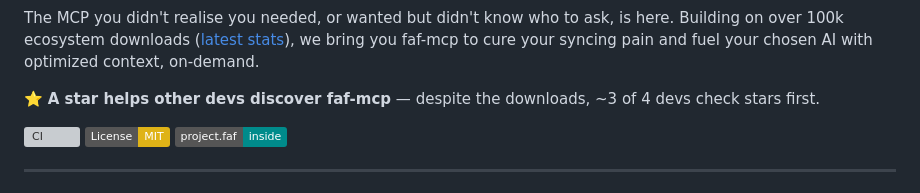
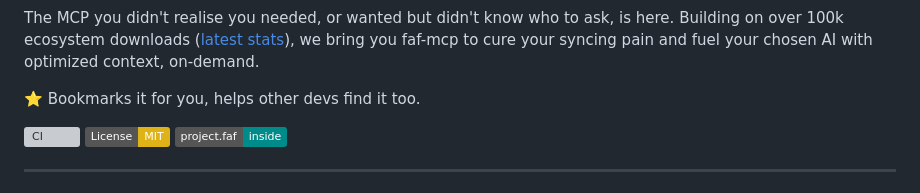
Before and after one commit to Wolfe-Jam/faf-mcp, a Markdown page: README.md, the part around the change. GitHub-like rendering; badges without logos; grey boxes are pictures that could not be loaded.

Commit message:
docs: standardize star-ask line

```diff
--- a/README.md
+++ b/README.md
@@ -18,7 +18,7 @@
 
 The MCP you didn't realise you needed, or wanted but didn't know who to ask, is here. Building on over 100k ecosystem downloads ([latest stats](https://faf.one/downloads)), we bring you faf-mcp to cure your syncing pain and fuel your chosen AI with optimized context, on-demand.
 
-⭐ **A star helps other devs discover faf-mcp** — despite the downloads, ~3 of 4 devs check stars first.
+⭐ Bookmarks it for you, helps other devs find it too.
 
 [![CI](https://github.com/Wolfe-Jam/faf-mcp/actions/workflows/ci.yml/badge.svg)](https://github.com/Wolfe-Jam/faf-mcp/actions/workflows/ci.yml)
 [![License: MIT](https://img.shields.io/badge/License-MIT-yellow.svg)](https://opensource.org/licenses/MIT)
```
